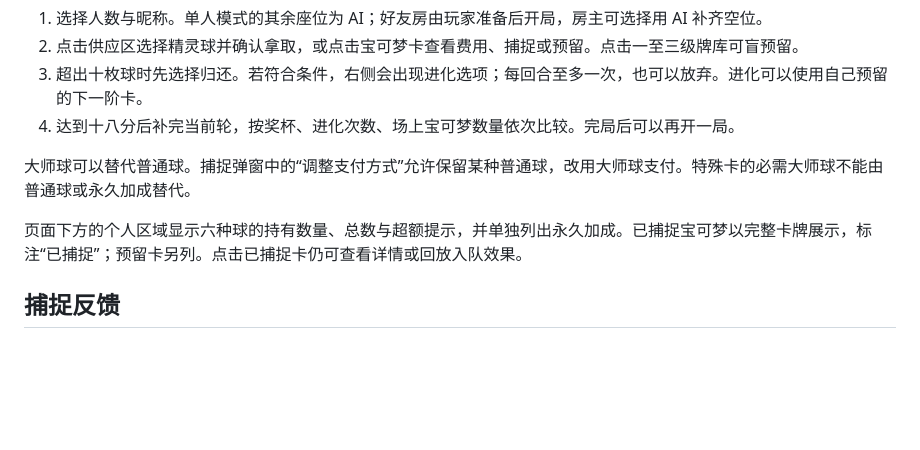
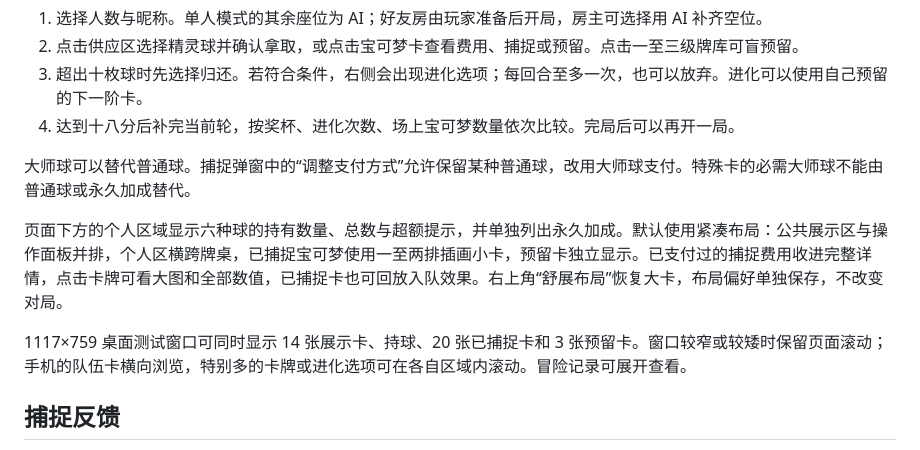
Before and after one commit to DanTargaryen/open-tabletop, a Markdown page: games/splendor/README.md, the part around the change. Drawn GitHub-style; blank space fills up the shorter version.

```diff
--- a/games/splendor/README.md
+++ b/games/splendor/README.md
@@ -13,7 +13,9 @@
 
 大师球可以替代普通球。捕捉弹窗中的“调整支付方式”允许保留某种普通球，改用大师球支付。特殊卡的必需大师球不能由普通球或永久加成替代。
 
-页面下方的个人区域显示六种球的持有数量、总数与超额提示，并单独列出永久加成。已捕捉宝可梦以完整卡牌展示，标注“已捕捉”；预留卡另列。点击已捕捉卡仍可查看详情或回放入队效果。
+页面下方的个人区域显示六种球的持有数量、总数与超额提示，并单独列出永久加成。默认使用紧凑布局：公共展示区与操作面板并排，个人区横跨牌桌，已捕捉宝可梦使用一至两排插画小卡，预留卡独立显示。已支付过的捕捉费用收进完整详情，点击卡牌可看大图和全部数值，已捕捉卡也可回放入队效果。右上角“舒展布局”恢复大卡，布局偏好单独保存，不改变对局。
+
+1117×759 桌面测试窗口可同时显示 14 张展示卡、持球、20 张已捕捉卡和 3 张预留卡。窗口较窄或较矮时保留页面滚动；手机的队伍卡横向浏览，特别多的卡牌或进化选项可在各自区域内滚动。冒险记录可展开查看。
 
 ## 捕捉反馈
 
```
Also changed, not shown: docs/pokemon-validation.md (+16 -0 lines), docs/pokemon-compact-table.png (added), 5 other files.
